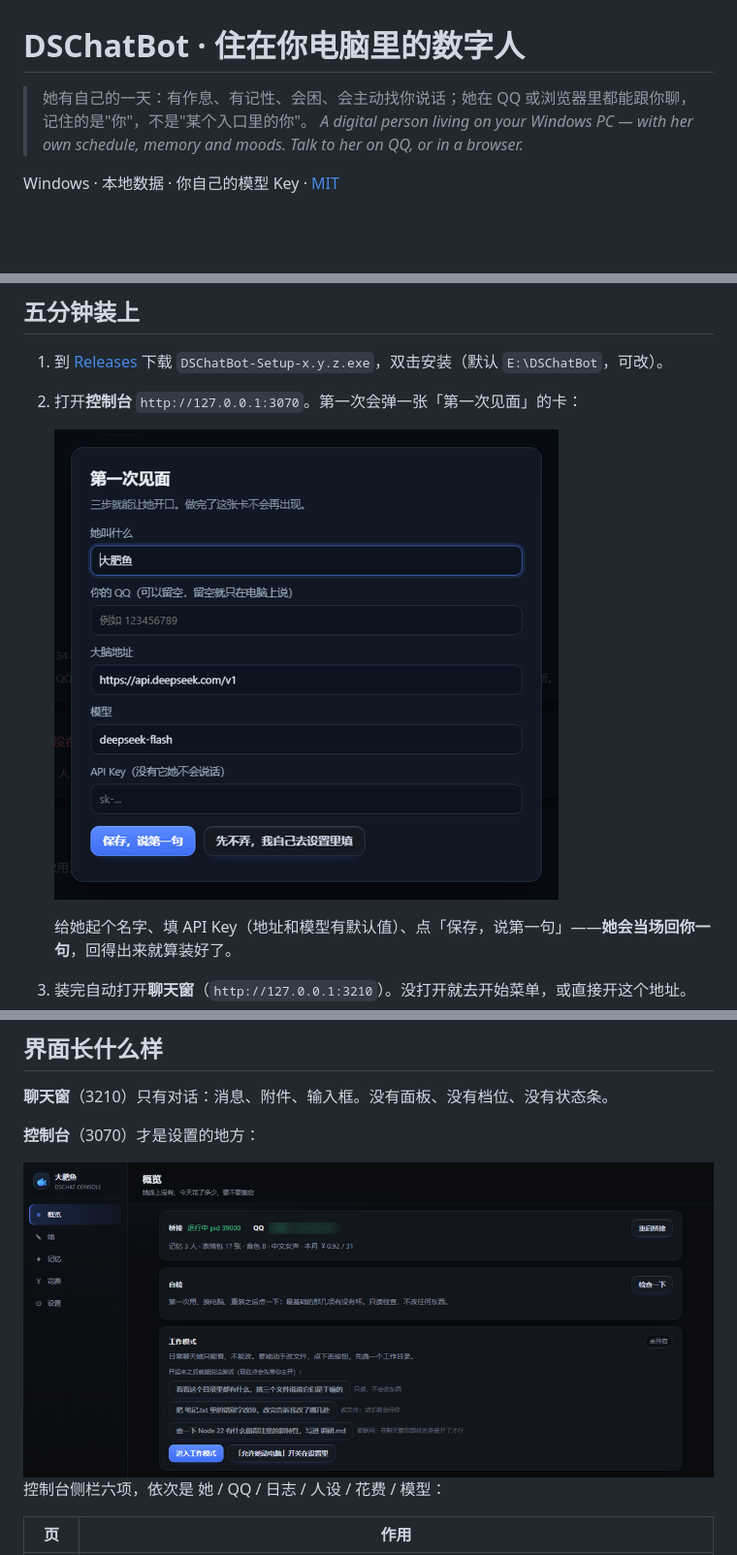
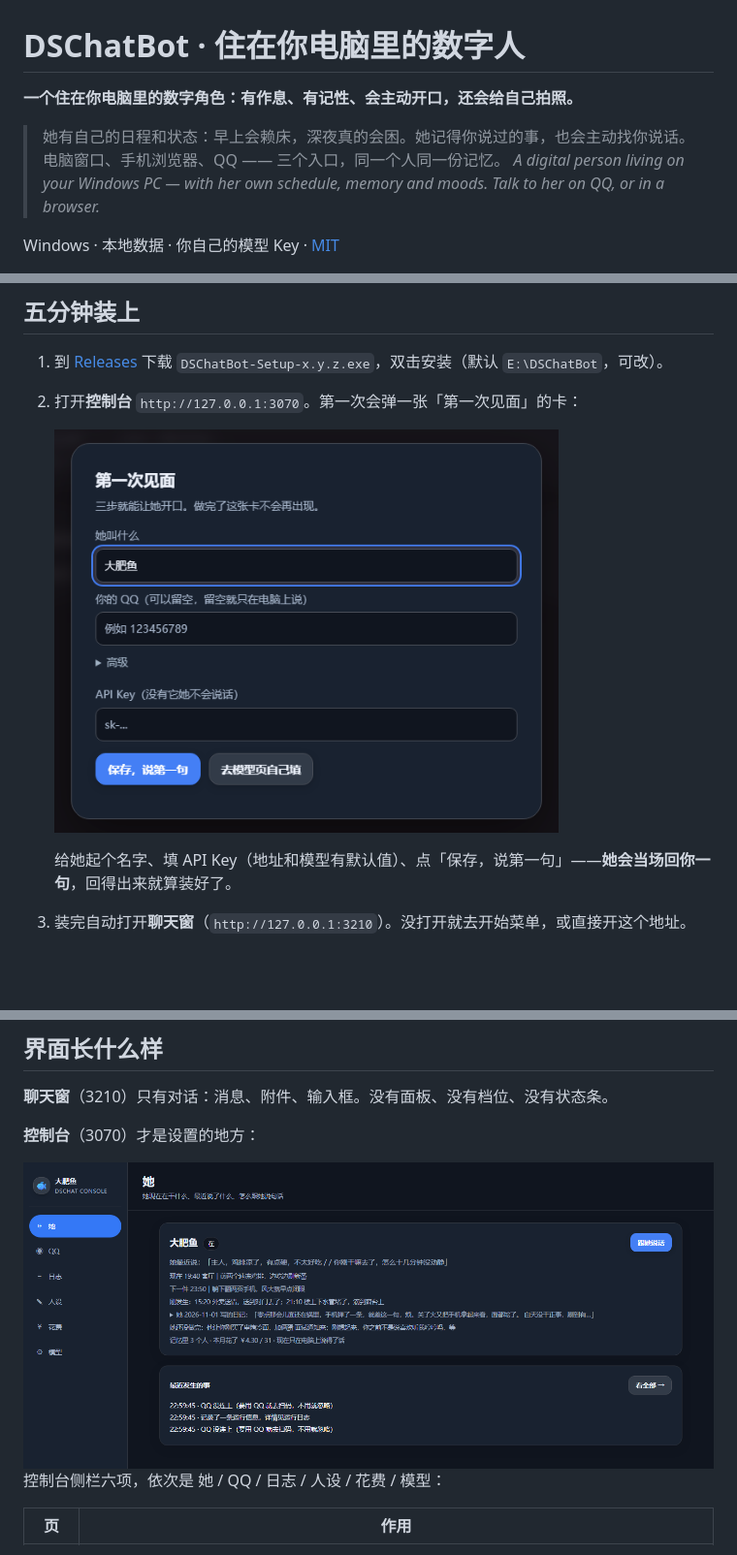
Before and after one commit to Z-Zr77/DSChatBot, a Markdown page: README.md, 3 parts joined by grey strips. Shown at 97% size. Drawn GitHub-style; pictures changed too: docs/images/console.png, docs/images/first-run.png; blank space fills up the shorter version.

```diff
--- a/README.md
+++ b/README.md
@@ -1,6 +1,9 @@
 # DSChatBot · 住在你电脑里的数字人
 
-> 她有自己的一天：有作息、有记性、会困、会主动找你说话；她在 QQ 或浏览器里都能跟你聊，记住的是"你"，不是"某个入口里的你"。
+**一个住在你电脑里的数字角色：有作息、有记性、会主动开口，还会给自己拍照。**
+
+> 她有自己的日程和状态：早上会赖床，深夜真的会困。她记得你说过的事，也会主动找你说话。
+> 电脑窗口、手机浏览器、QQ —— 三个入口，同一个人同一份记忆。
 > *A digital person living on your Windows PC — with her own schedule, memory and moods. Talk to her on QQ, or in a browser.*
 
 Windows · 本地数据 · 你自己的模型 Key · [MIT](LICENSE)
```
